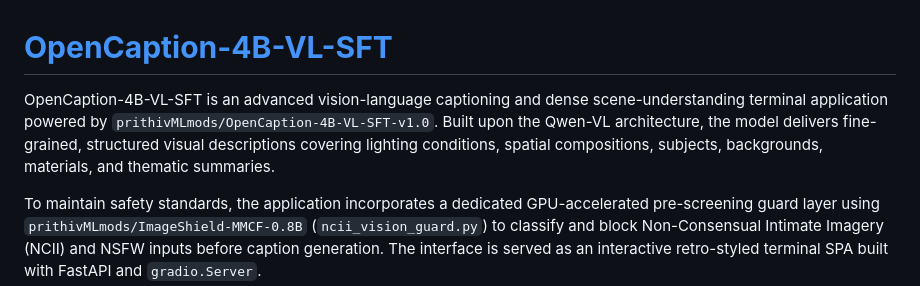
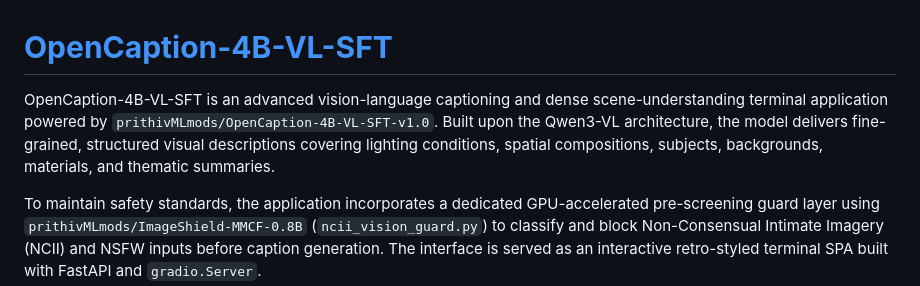
Before and after one commit to PRITHIVSAKTHIUR/opencaption-4b-vl-sft, a Markdown page: README.md, the part around one of its changes. Rendered like a GitHub page.

```diff
--- a/README.md
+++ b/README.md
@@ -1,5 +1,5 @@
 # **[OpenCaption-4B-VL-SFT](https://huggingface.co/spaces/prithivMLmods/opencaption-4b-vl-sft)**
 
-OpenCaption-4B-VL-SFT is an advanced vision-language captioning and dense scene-understanding terminal application powered by `prithivMLmods/OpenCaption-4B-VL-SFT-v1.0`. Built upon the Qwen-VL architecture, the model delivers fine-grained, structured visual descriptions covering lighting conditions, spatial compositions, subjects, backgrounds, materials, and thematic summaries.
+OpenCaption-4B-VL-SFT is an advanced vision-language captioning and dense scene-understanding terminal application powered by `prithivMLmods/OpenCaption-4B-VL-SFT-v1.0`. Built upon the Qwen3-VL architecture, the model delivers fine-grained, structured visual descriptions covering lighting conditions, spatial compositions, subjects, backgrounds, materials, and thematic summaries.
 
 To maintain safety standards, the application incorporates a dedicated GPU-accelerated pre-screening guard layer using `prithivMLmods/ImageShield-MMCF-0.8B` (`ncii_vision_guard.py`) to classify and block Non-Consensual Intimate Imagery (NCII) and NSFW inputs before caption generation. The interface is served as an interactive retro-styled terminal SPA built with FastAPI and `gradio.Server`.
```
Also changed, not shown: other parts of README.md (+3 -0 lines).
